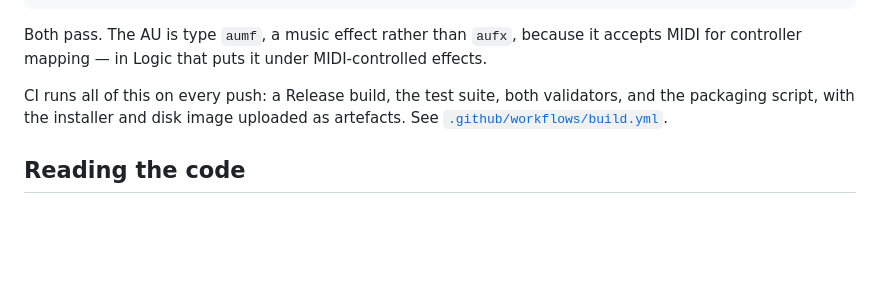
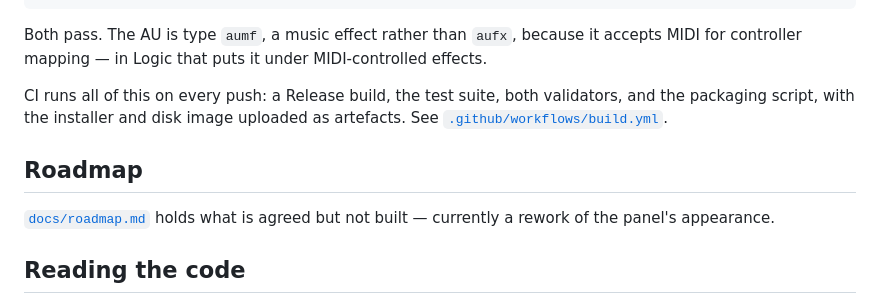
Before and after one commit to CatastrophicCoder/ampsim, a Markdown page: README.md, the part around the change. GitHub-like rendering; blank space fills up the shorter version.

```diff
--- a/README.md
+++ b/README.md
@@ -151,6 +151,11 @@ CI runs all of this on every push: a Release build, the test suite, both validat
 packaging script, with the installer and disk image uploaded as artefacts. See
 [`.github/workflows/build.yml`](.github/workflows/build.yml).
 
+## Roadmap
+
+[`docs/roadmap.md`](docs/roadmap.md) holds what is agreed but not built — currently a rework of the
+panel's appearance.
+
 ## Reading the code
 
 [`CLAUDE.md`](CLAUDE.md) is the architecture note: what each block is, which thread may touch it,
```
Also changed, not shown: CLAUDE.md (+8 -3 lines).
